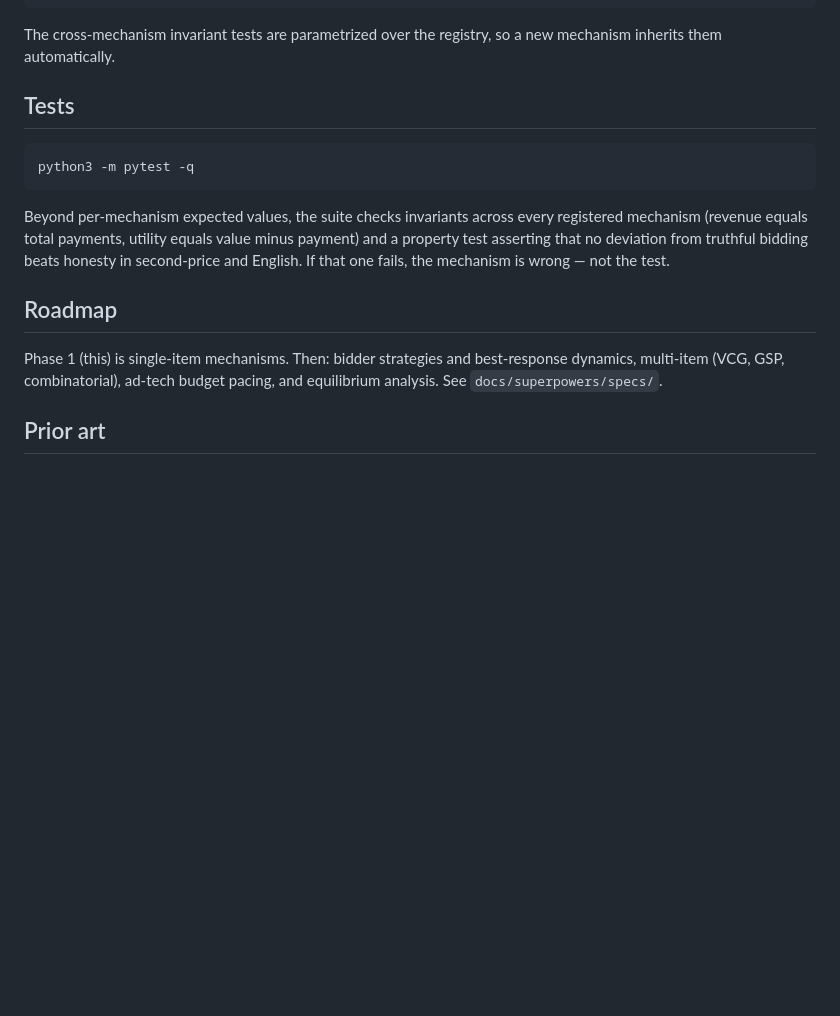
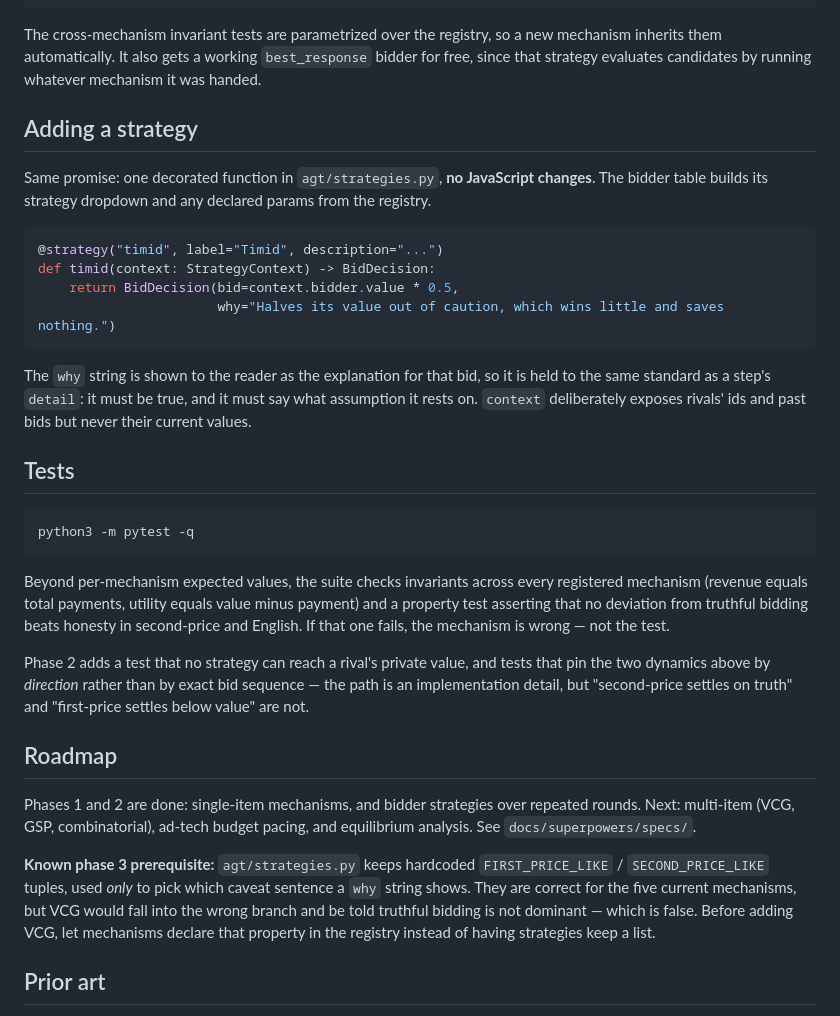
Before and after one commit to choosen23/auction-lab, a Markdown page: README.md, the part around one of its changes. Rendered like a GitHub page; blank space fills up the shorter version.

````diff
--- a/README.md
+++ b/README.md
@@ -67,7 +106,24 @@ def third_price(bidders, reserve=0):
 ```
 
 The cross-mechanism invariant tests are parametrized over the registry, so a new mechanism
-inherits them automatically.
+inherits them automatically. It also gets a working `best_response` bidder for free, since that
+strategy evaluates candidates by running whatever mechanism it was handed.
+
+## Adding a strategy
+
+Same promise: one decorated function in `agt/strategies.py`, **no JavaScript changes**. The bidder
+table builds its strategy dropdown and any declared params from the registry.
+
+```python
+@strategy("timid", label="Timid", description="...")
+def timid(context: StrategyContext) -> BidDecision:
+    return BidDecision(bid=context.bidder.value * 0.5,
+                       why="Halves its value out of caution, which wins little and saves nothing.")
+```
+
+The `why` string is shown to the reader as the explanation for that bid, so it is held to the same
+standard as a step's `detail`: it must be true, and it must say what assumption it rests on.
+`context` deliberately exposes rivals' ids and past bids but never their current values.
 
 ## Tests
 
@@ -80,11 +136,21 @@ mechanism (revenue equals total payments, utility equals value minus payment) an
 asserting that no deviation from truthful bidding beats honesty in second-price and English. If
 that one fails, the mechanism is wrong — not the test.
 
+Phase 2 adds a test that no strategy can reach a rival's private value, and tests that pin the two
+dynamics above by *direction* rather than by exact bid sequence — the path is an implementation
+detail, but "second-price settles on truth" and "first-price settles below value" are not.
+
 ## Roadmap
 
-Phase 1 (this) is single-item mechanisms. Then: bidder strategies and best-response dynamics,
+Phases 1 and 2 are done: single-item mechanisms, and bidder strategies over repeated rounds. Next:
 multi-item (VCG, GSP, combinatorial), ad-tech budget pacing, and equilibrium analysis. See
 `docs/superpowers/specs/`.
+
+**Known phase 3 prerequisite:** `agt/strategies.py` keeps hardcoded `FIRST_PRICE_LIKE` /
+`SECOND_PRICE_LIKE` tuples, used *only* to pick which caveat sentence a `why` string shows. They
+are correct for the five current mechanisms, but VCG would fall into the wrong branch and be told
+truthful bidding is not dominant — which is false. Before adding VCG, let mechanisms declare that
+property in the registry instead of having strategies keep a list.
 
 ## Prior art
 
````
Also changed, not shown: other parts of README.md (+40 -1 lines).
